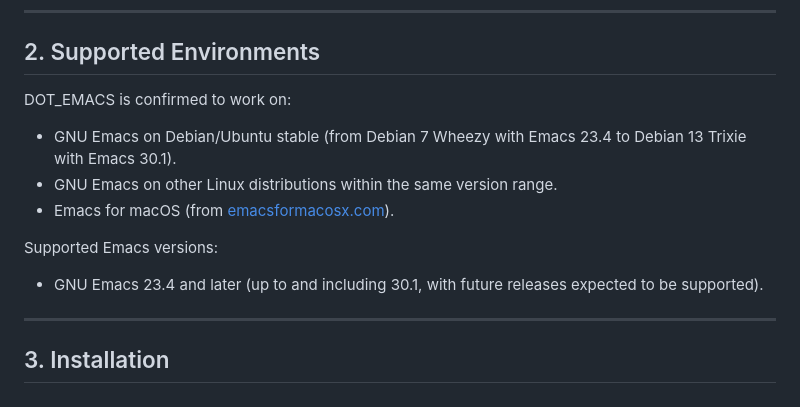
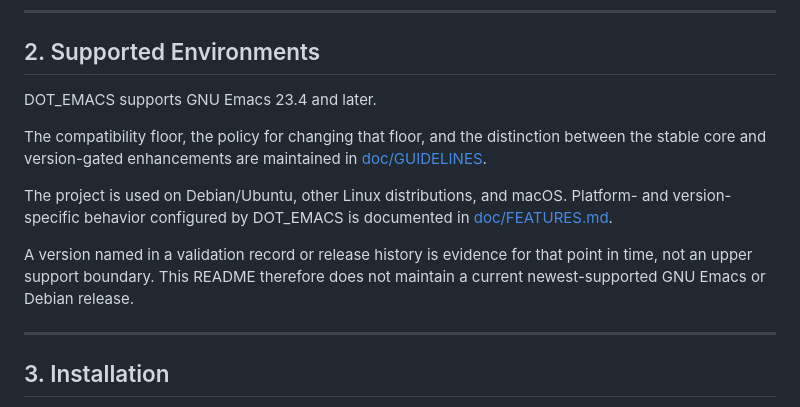
Before and after one commit to id774/dot_emacs, a Markdown page: README.md, the part around the change. Drawn GitHub-style.

Commit message:
docs: point README compatibility section at doc/GUIDELINES
Stop duplicating the newest-validated Emacs/Debian versions in README;
doc/GUIDELINES already owns the compatibility floor and policy, and
doc/FEATURES.md owns platform/version-specific behavior.

```diff
--- a/README.md
+++ b/README.md
@@ -29,14 +29,19 @@ DOT_EMACS is designed to:
 
 ## 2. Supported Environments
 
-DOT_EMACS is confirmed to work on:
+DOT_EMACS supports GNU Emacs 23.4 and later.
 
-- GNU Emacs on Debian/Ubuntu stable (from Debian 7 Wheezy with Emacs 23.4 to Debian 13 Trixie with Emacs 30.1).
-- GNU Emacs on other Linux distributions within the same version range.
-- Emacs for macOS (from [emacsformacosx.com](http://emacsformacosx.com/)).
+The compatibility floor, the policy for changing that floor, and the
+distinction between the stable core and version-gated enhancements are
+maintained in [doc/GUIDELINES](doc/GUIDELINES).
 
-Supported Emacs versions:
-- GNU Emacs 23.4 and later (up to and including 30.1, with future releases expected to be supported).
+The project is used on Debian/Ubuntu, other Linux distributions, and macOS.
+Platform- and version-specific behavior configured by DOT_EMACS is documented
+in [doc/FEATURES.md](doc/FEATURES.md).
+
+A version named in a validation record or release history is evidence for
+that point in time, not an upper support boundary. This README therefore does
+not maintain a current newest-supported GNU Emacs or Debian release.
 
 ---
 
```
